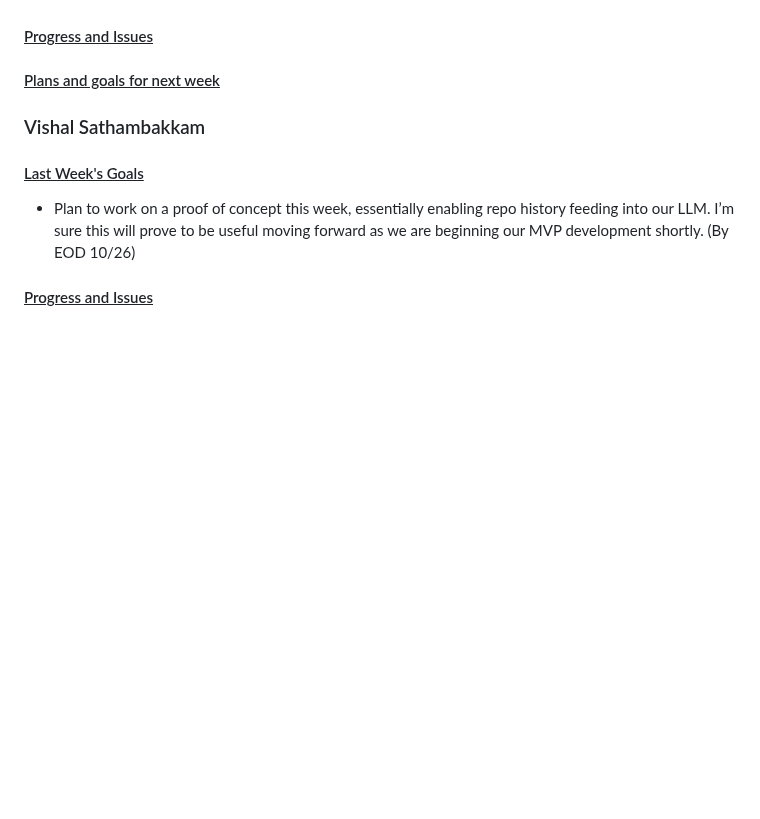
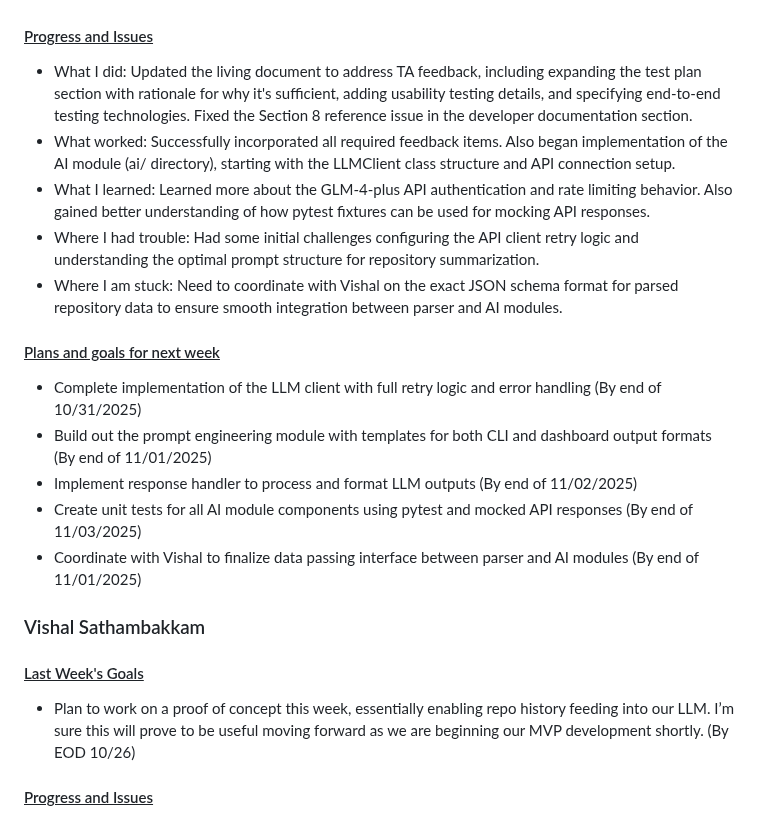
Before and after one commit to vinamra57/gitstory, a Markdown page: reports/20251027.md, the part around the change. Rendered like a GitHub page; blank space fills up the shorter version.

```diff
--- a/reports/20251027.md
+++ b/reports/20251027.md
@@ -91,8 +91,19 @@ Where I am stuck: I’m not currently stuck anywhere.
 
 #### <u>Progress and Issues</u>
 
+- What I did: Updated the living document to address TA feedback, including expanding the test plan section with rationale for why it's sufficient, adding usability testing details, and specifying end-to-end testing technologies. Fixed the Section 8 reference issue in the developer documentation section.
+- What worked: Successfully incorporated all required feedback items. Also began implementation of the AI module (ai/ directory), starting with the LLMClient class structure and API connection setup.
+- What I learned: Learned more about the GLM-4-plus API authentication and rate limiting behavior. Also gained better understanding of how pytest fixtures can be used for mocking API responses.
+- Where I had trouble: Had some initial challenges configuring the API client retry logic and understanding the optimal prompt structure for repository summarization.
+- Where I am stuck: Need to coordinate with Vishal on the exact JSON schema format for parsed repository data to ensure smooth integration between parser and AI modules.
+
 #### <u>Plans and goals for next week</u>
 
+- Complete implementation of the LLM client with full retry logic and error handling (By end of 10/31/2025)
+- Build out the prompt engineering module with templates for both CLI and dashboard output formats (By end of 11/01/2025)
+- Implement response handler to process and format LLM outputs (By end of 11/02/2025)
+- Create unit tests for all AI module components using pytest and mocked API responses (By end of 11/03/2025)
+- Coordinate with Vishal to finalize data passing interface between parser and AI modules (By end of 11/01/2025)
 
 ### Vishal Sathambakkam
 
```
